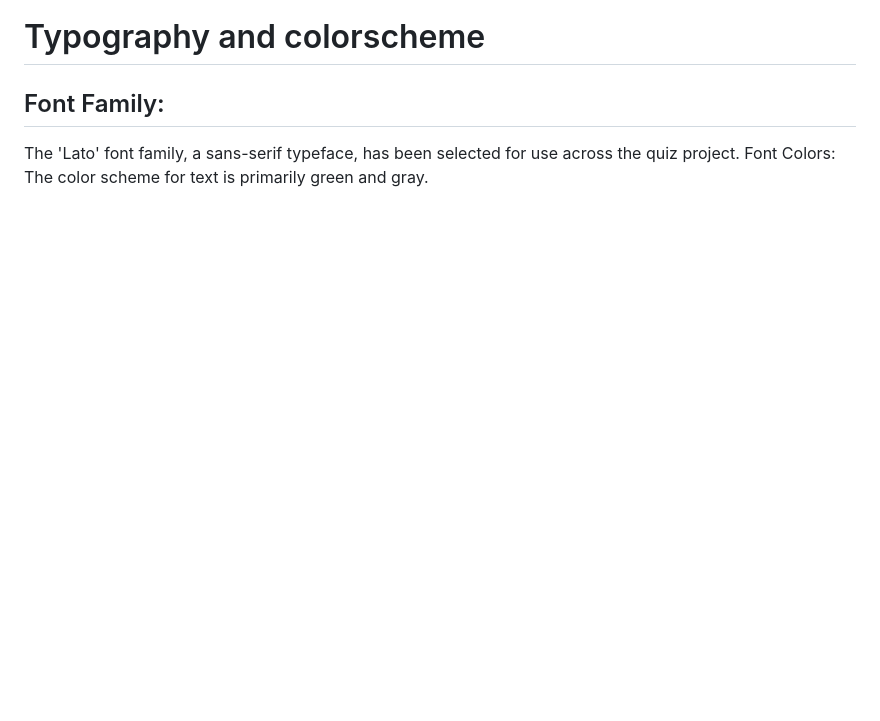
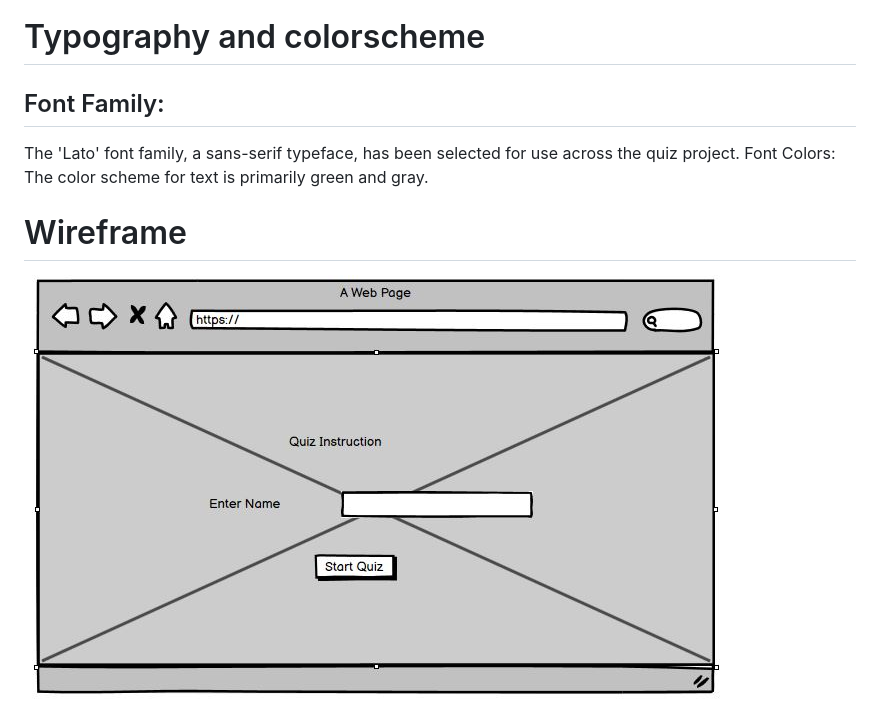
Before and after one commit to meena-rathi/quiz_javascript, a Markdown page: README.md, the part around the change printed below. GitHub-like rendering; pictures changed too: readme/Home.JPG (added); blank space fills up the shorter version.

```diff
--- a/README.md
+++ b/README.md
@@ -34,5 +34,7 @@ The 'Lato' font family, a sans-serif typeface, has been selected for use across
 Font Colors:
 The color scheme for text is primarily green and gray.
 
+# Wireframe #
 
+![Home](readme/Home.JPG)
 
```
Also changed, not shown: other parts of README.md (+4 -1 lines), readme/Question.JPG (added), readme/Resultt.JPG (added), 3 other files.
